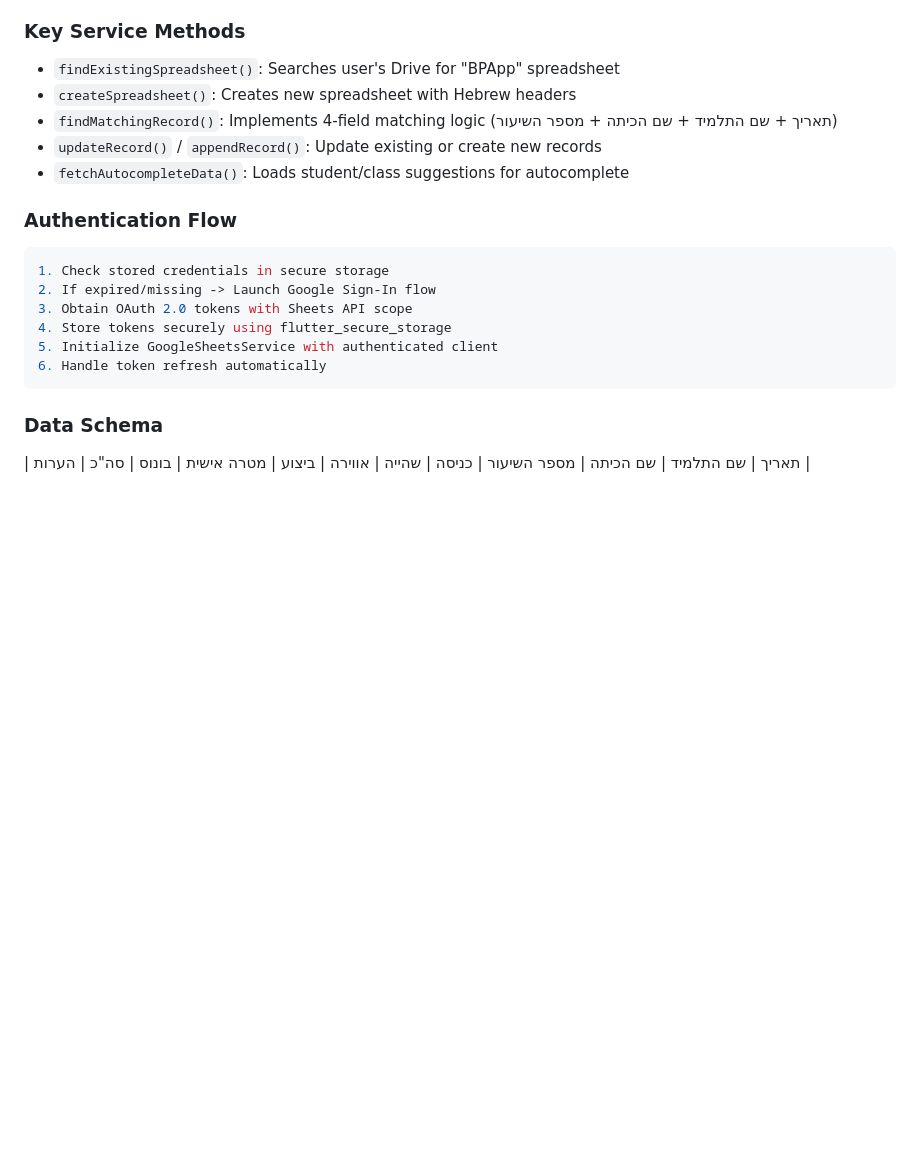
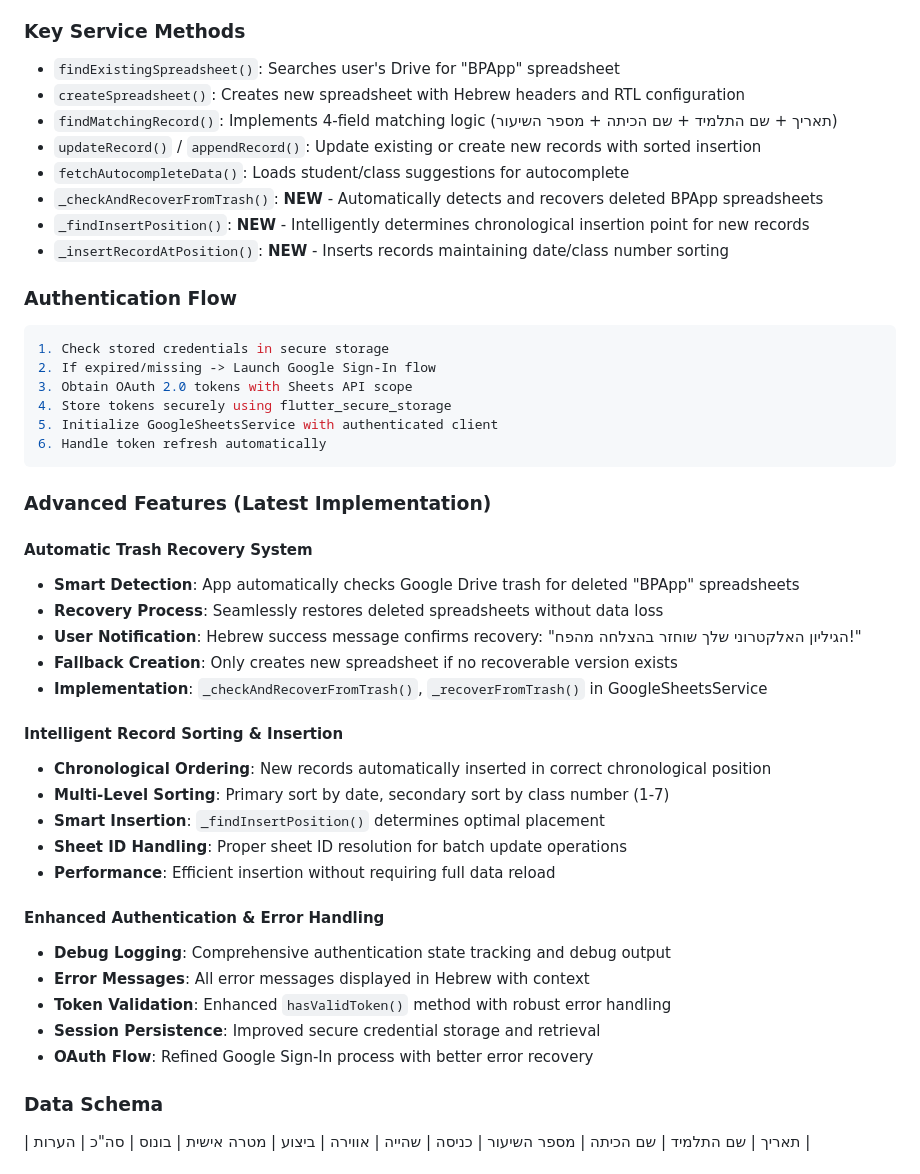
Before and after one commit to YonSCProjects/BPA_Flutter, a Markdown page: CLAUDE.md, the part around one of its changes. GitHub-like rendering; blank space fills up the shorter version.

````diff
--- a/CLAUDE.md
+++ b/CLAUDE.md
@@ -238,10 +238,13 @@ test/
 
 ### Key Service Methods
 - `findExistingSpreadsheet()`: Searches user's Drive for "BPApp" spreadsheet
-- `createSpreadsheet()`: Creates new spreadsheet with Hebrew headers
+- `createSpreadsheet()`: Creates new spreadsheet with Hebrew headers and RTL configuration
 - `findMatchingRecord()`: Implements 4-field matching logic (תאריך + שם התלמיד + שם הכיתה + מספר השיעור)
-- `updateRecord()` / `appendRecord()`: Update existing or create new records
+- `updateRecord()` / `appendRecord()`: Update existing or create new records with sorted insertion
 - `fetchAutocompleteData()`: Loads student/class suggestions for autocomplete
+- `_checkAndRecoverFromTrash()`: **NEW** - Automatically detects and recovers deleted BPApp spreadsheets
+- `_findInsertPosition()`: **NEW** - Intelligently determines chronological insertion point for new records
+- `_insertRecordAtPosition()`: **NEW** - Inserts records maintaining date/class number sorting
 
 ### Authentication Flow
 ```dart
@@ -252,6 +255,29 @@ test/
 5. Initialize GoogleSheetsService with authenticated client
 6. Handle token refresh automatically
 ```
+
+### Advanced Features (Latest Implementation)
+
+#### Automatic Trash Recovery System
+- **Smart Detection**: App automatically checks Google Drive trash for deleted "BPApp" spreadsheets
+- **Recovery Process**: Seamlessly restores deleted spreadsheets without data loss
+- **User Notification**: Hebrew success message confirms recovery: "הגיליון האלקטרוני שלך שוחזר בהצלחה מהפח!"
+- **Fallback Creation**: Only creates new spreadsheet if no recoverable version exists
+- **Implementation**: `_checkAndRecoverFromTrash()`, `_recoverFromTrash()` in GoogleSheetsService
+
+#### Intelligent Record Sorting & Insertion
+- **Chronological Ordering**: New records automatically inserted in correct chronological position
+- **Multi-Level Sorting**: Primary sort by date, secondary sort by class number (1-7)
+- **Smart Insertion**: `_findInsertPosition()` determines optimal placement
+- **Sheet ID Handling**: Proper sheet ID resolution for batch update operations
+- **Performance**: Efficient insertion without requiring full data reload
+
+#### Enhanced Authentication & Error Handling
+- **Debug Logging**: Comprehensive authentication state tracking and debug output
+- **Error Messages**: All error messages displayed in Hebrew with context
+- **Token Validation**: Enhanced `hasValidToken()` method with robust error handling
+- **Session Persistence**: Improved secure credential storage and retrieval
+- **OAuth Flow**: Refined Google Sign-In process with better error recovery
 
 ### Data Schema
 | תאריך | שם התלמיד | שם הכיתה | מספר השיעור | כניסה | שהייה | אווירה | ביצוע | מטרה אישית | בונוס | סה"כ | הערות |
````
Also changed, not shown: other parts of CLAUDE.md (+43 -10 lines).
